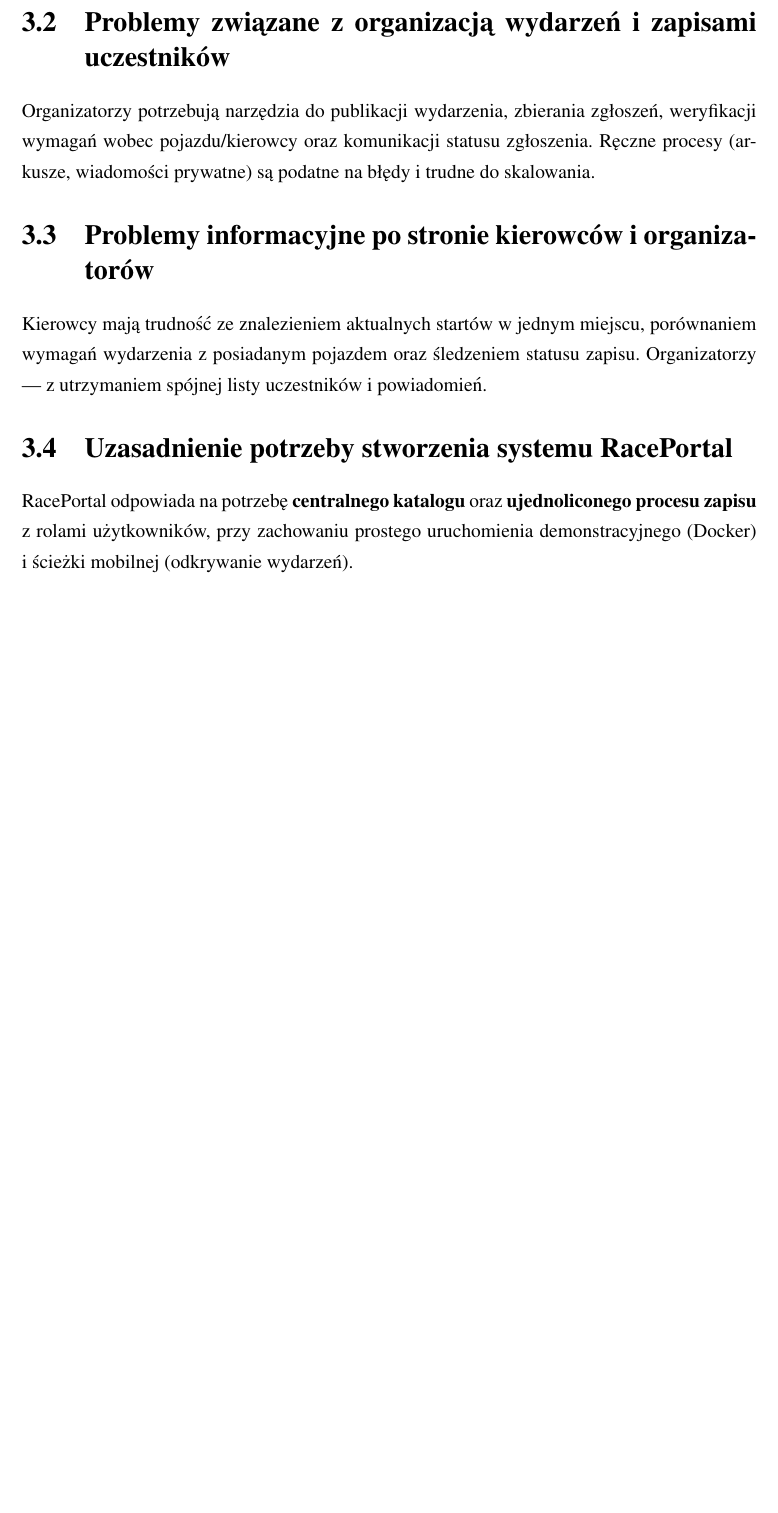
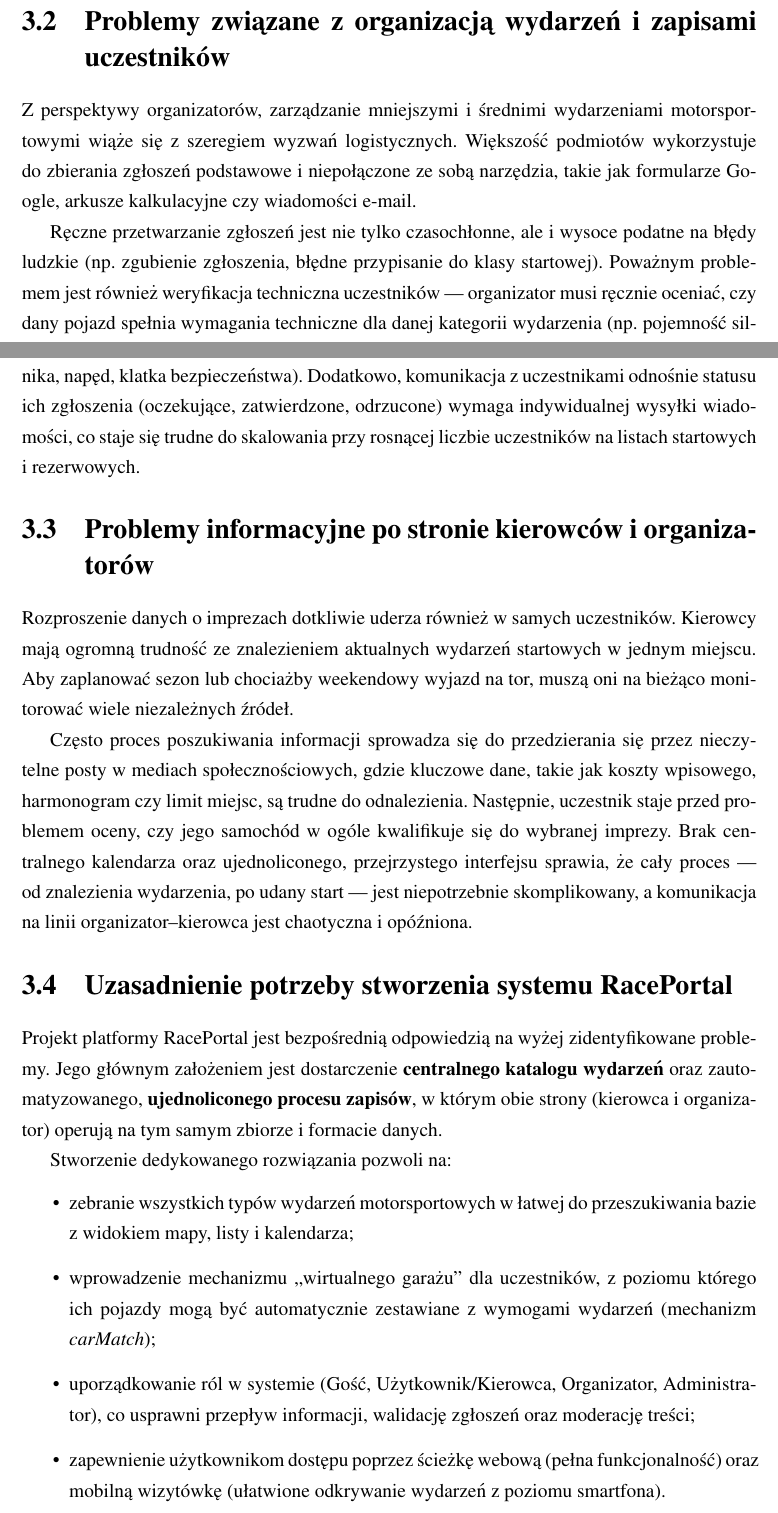
Before and after one commit to Gucio-009/RacePortal, a LaTeX thesis (latex/pjatk_latex-main/RacePortal.tex): part of page 25 of 66 before the commit and two parts of pages 25 and 26 of 67 after it, the two joined at a grey line, cut so that both start at the same text, the shorter picture padded with empty space. Compiled offline with pdfLaTeX.

Commit message:
Zaktualizuj rozdział 3 (Opis problemu) na podstawie dostarczonego pliku.
Rozszerzono charakterystykę rynku, problemy organizacyjne i informacyjne,
uzasadnienie RacePortal oraz aspekty techniczno-organizacyjne.

Co-authored-by: Miłosz Parkitny <MiloszParkitny@users.noreply.github.com>

```diff
--- a/latex/pjatk_latex-main/RacePortal.tex
+++ b/latex/pjatk_latex-main/RacePortal.tex
@@ -108,11 +110,23 @@
 
 \section{Problemy związane z~organizacją wydarzeń i~zapisami uczestników}
-Organizatorzy potrzebują narzędzia do publikacji wydarzenia, zbierania zgłoszeń, weryfikacji wymagań wobec pojazdu/kierowcy oraz komunikacji statusu zgłoszenia. Ręczne procesy (arkusze, wiadomości prywatne) są podatne na błędy i~trudne do skalowania.
+Z~perspektywy organizatorów, zarządzanie mniejszymi i~średnimi wydarzeniami motorsportowymi wiąże się z~szeregiem wyzwań logistycznych. Większość podmiotów wykorzystuje do~zbierania zgłoszeń podstawowe i~niepołączone ze sobą narzędzia, takie jak formularze Google, arkusze kalkulacyjne czy wiadomości e-mail.
+
+Ręczne przetwarzanie zgłoszeń jest nie tylko czasochłonne, ale i~wysoce podatne na~błędy ludzkie (np.\ zgubienie zgłoszenia, błędne przypisanie do~klasy startowej). Poważnym problemem jest również weryfikacja techniczna uczestników --- organizator musi ręcznie oceniać, czy dany pojazd spełnia wymagania techniczne dla danej kategorii wydarzenia (np.\ pojemność silnika, napęd, klatka bezpieczeństwa). Dodatkowo, komunikacja z~uczestnikami odnośnie statusu ich zgłoszenia (oczekujące, zatwierdzone, odrzucone) wymaga indywidualnej wysyłki wiadomości, co staje się trudne do~skalowania przy rosnącej liczbie uczestników na~listach startowych i~rezerwowych.
 
 \section{Problemy informacyjne po stronie kierowców i~organizatorów}
-Kierowcy mają trudność ze znalezieniem aktualnych startów w~jednym miejscu, porównaniem wymagań wydarzenia z~posiadanym pojazdem oraz śledzeniem statusu zapisu. Organizatorzy --- z~utrzymaniem spójnej listy uczestników i~powiadomień.
+Rozproszenie danych o~imprezach dotkliwie uderza również w~samych uczestników. Kierowcy mają ogromną trudność ze znalezieniem aktualnych wydarzeń startowych w~jednym miejscu. Aby zaplanować sezon lub chociażby weekendowy wyjazd na~tor, muszą oni na~bieżąco monitorować wiele niezależnych źródeł.
+
+Często proces poszukiwania informacji sprowadza się do~przedzierania się przez nieczytelne posty w~mediach społecznościowych, gdzie kluczowe dane, takie jak koszty wpisowego, harmonogram czy limit miejsc, są trudne do~odnalezienia. Następnie, uczestnik staje przed problemem oceny, czy jego samochód w~ogóle kwalifikuje się do~wybranej imprezy. Brak centralnego kalendarza oraz ujednoliconego, przejrzystego interfejsu sprawia, że cały proces --- od~znalezienia wydarzenia, po~udany start --- jest niepotrzebnie skomplikowany, a~komunikacja na~linii organizator--kierowca jest chaotyczna i~opóźniona.
 
 \section{Uzasadnienie potrzeby stworzenia systemu RacePortal}
-RacePortal odpowiada na potrzebę \textbf{centralnego katalogu} oraz \textbf{ujednoliconego procesu zapisu} z~rolami użytkowników, przy zachowaniu prostego uruchomienia demonstracyjnego (Docker) i~ścieżki mobilnej (odkrywanie wydarzeń).
+Projekt platformy RacePortal jest bezpośrednią odpowiedzią na~wyżej zidentyfikowane problemy. Jego głównym założeniem jest dostarczenie \textbf{centralnego katalogu wydarzeń} oraz zautomatyzowanego, \textbf{ujednoliconego procesu zapisów}, w~którym obie strony (kierowca i~organizator) operują na~tym samym zbiorze i~formacie danych.
+
+Stworzenie dedykowanego rozwiązania pozwoli na:
+\begin{itemize}
+  \item zebranie wszystkich typów wydarzeń motorsportowych w~łatwej do~przeszukiwania bazie z~widokiem mapy, listy i~kalendarza;
+  \item wprowadzenie mechanizmu ,,wirtualnego garażu'' dla uczestników, z~poziomu którego ich pojazdy mogą być automatycznie zestawiane z~wymogami wydarzeń (mechanizm \emph{carMatch});
+  \item uporządkowanie ról w~systemie (Gość, Użytkownik/Kierowca, Organizator, Administrator), co usprawni przepływ informacji, walidację zgłoszeń oraz moderację treści;
+  \item zapewnienie użytkownikom dostępu poprzez ścieżkę webową (pełna funkcjonalność) oraz mobilną wizytówkę (ułatwione odkrywanie wydarzeń z~poziomu smartfona).
+\end{itemize}
 
 \section{Aspekty techniczne i~organizacyjne problemu}
```
Also changed, not shown: latex/pjatk_latex-main/RacePortal.pdf, latex/pjatk_latex-main/RacePortal.tex (15 more changed lines), 2 other files.
